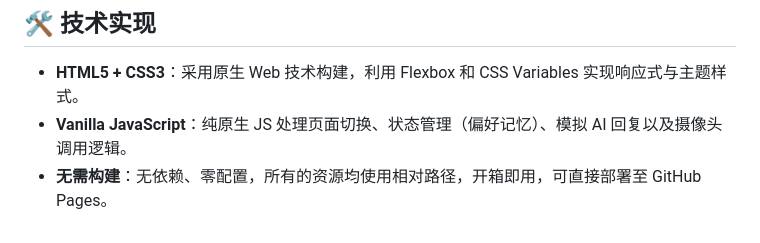
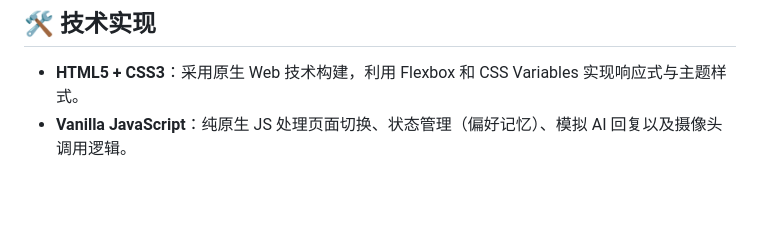
Before and after one commit to kyanray-dev/Central-Axis, a Markdown page: README.md, the part around the change. GitHub-like rendering; blank space fills up the shorter version.

```diff
--- a/README.md
+++ b/README.md
@@ -58,4 +58,3 @@
 ## 🛠️ 技术实现
 - **HTML5 + CSS3**：采用原生 Web 技术构建，利用 Flexbox 和 CSS Variables 实现响应式与主题样式。
 - **Vanilla JavaScript**：纯原生 JS 处理页面切换、状态管理（偏好记忆）、模拟 AI 回复以及摄像头调用逻辑。
-- **无需构建**：无依赖、零配置，所有的资源均使用相对路径，开箱即用，可直接部署至 GitHub Pages。
```
